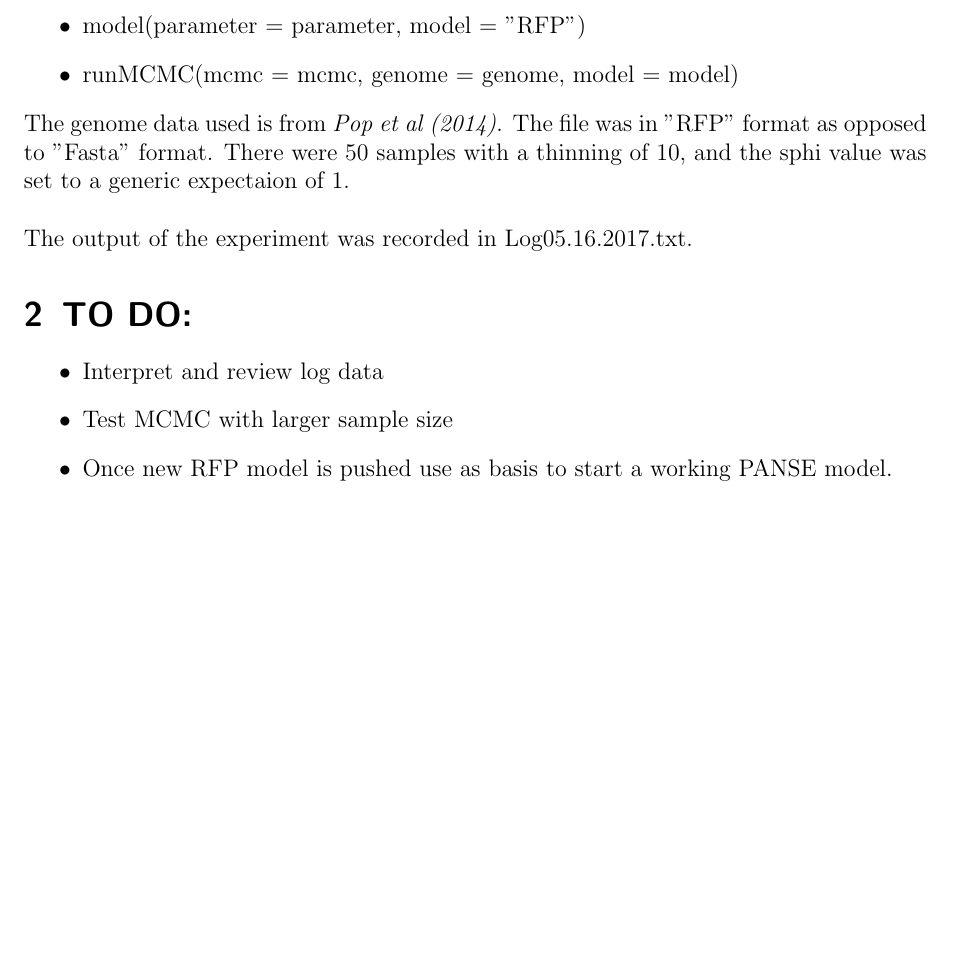
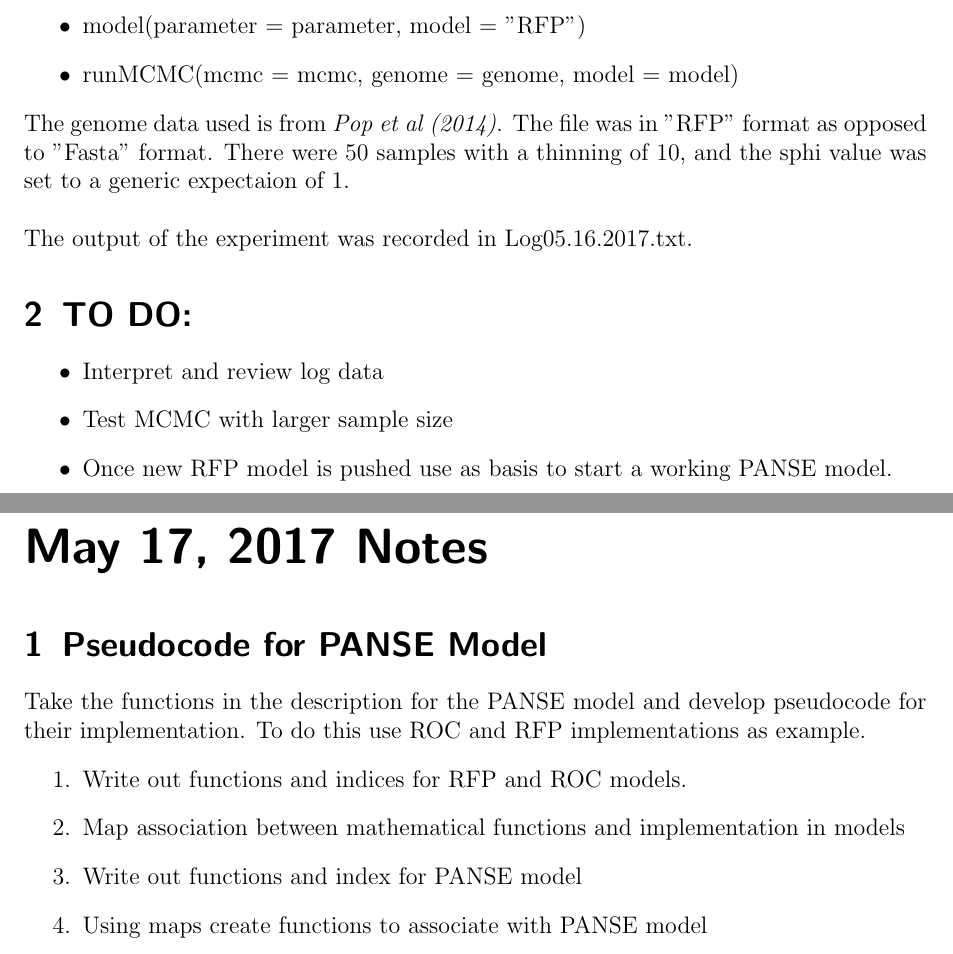
Before and after one commit to GilchristLab/labnotebooks, a LaTeX book (Denizhan.Pak/Labbook/notes.tex): part of page 7 of 7 before the commit and two parts of pages 7 and 9 of 9 after it, the two joined at a grey line, cut so that both start at the same text, the shorter picture padded with empty space. Compiled offline with pdfLaTeX.

Commit message:
Wrote notebook entry for May 17, 2017

```diff
--- a/Denizhan.Pak/Labbook/notes.tex
+++ b/Denizhan.Pak/Labbook/notes.tex
@@ -129,4 +129,14 @@ The output of the experiment was recorded in Log05.16.2017.txt.
 	\item Once new RFP model is pushed use as basis to start a working PANSE model.
 \end{itemize}
 
+\labday{May 17, 2017 Notes}
+
+\experiment{Pseudocode for PANSE Model}
+Take the functions in the description for the PANSE model and develop pseudocode for their implementation. To do this use ROC and RFP implementations as example.
+\begin{enumerate}
+	\item Write out functions and indices for RFP and ROC models.
+	\item Map association between mathematical functions and implementation in models
+	\item Write out functions and index for PANSE model
+	\item Using maps create functions to associate with PANSE model
+\end{enumerate}
 \end{document}
```
Also changed, not shown: 2 other files.
